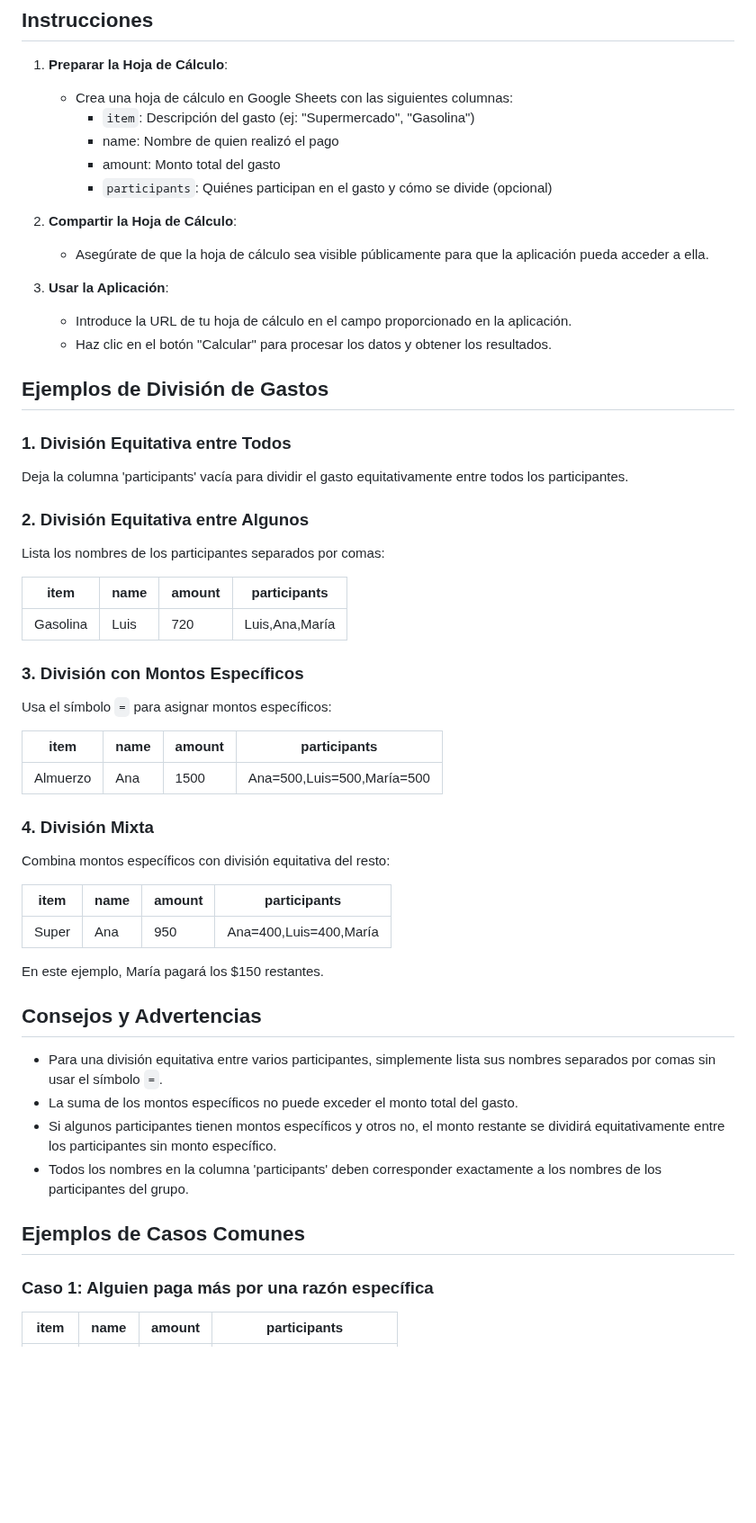
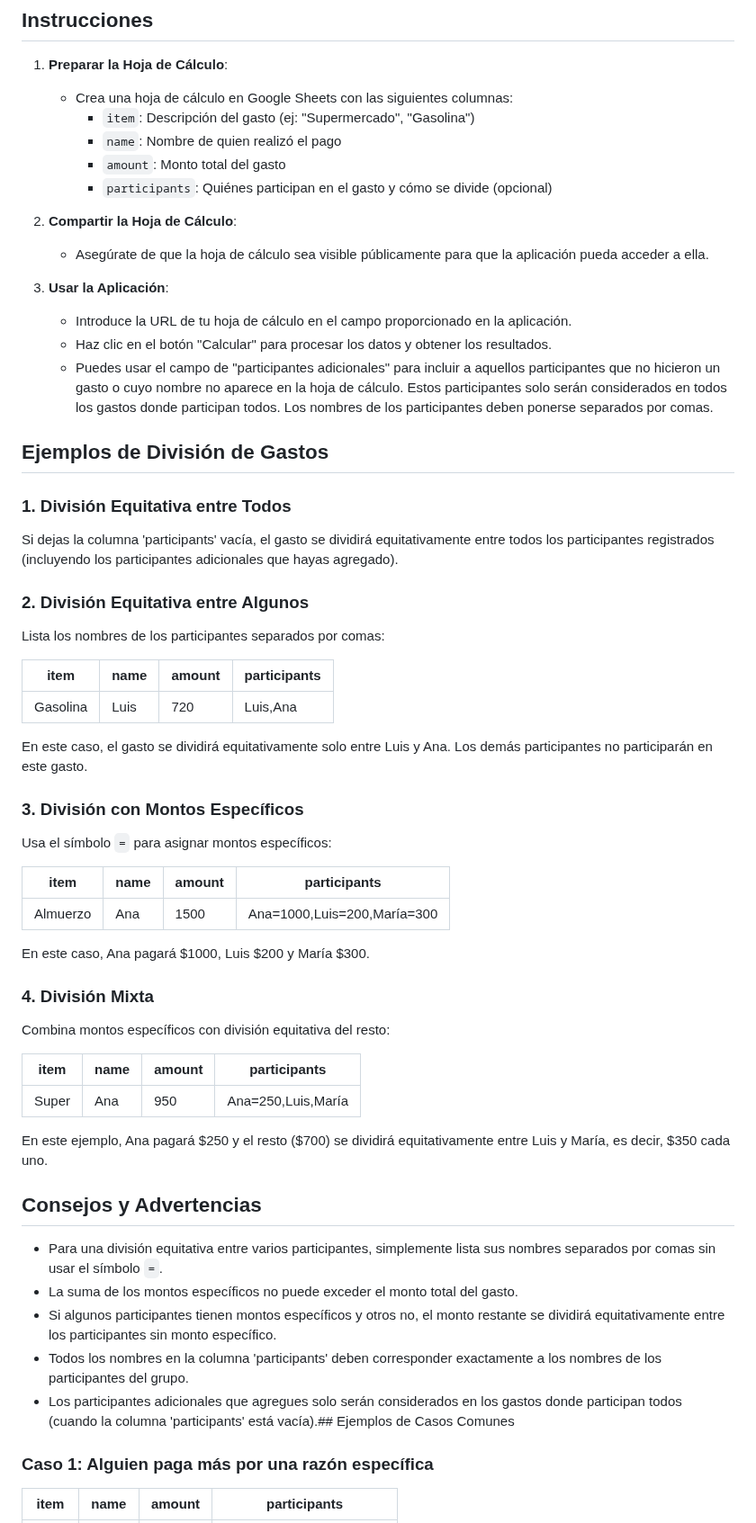
Before and after one commit to jjsantos01/open-split, a Markdown page: README.md, the part around the change. Shown at 90% size. GitHub-like rendering; blank space fills up the shorter version.

Commit message:
Update README.md to clarify participant input and expense division examples

```diff
--- a/README.md
+++ b/README.md
@@ -9,8 +9,8 @@ Disponible en: [https://jjsantos01.github.io//open-split/](https://jjsantos01.gi
 1. **Preparar la Hoja de Cálculo**:
    - Crea una hoja de cálculo en Google Sheets con las siguientes columnas:
      - `item`: Descripción del gasto (ej: "Supermercado", "Gasolina")
-     - name: Nombre de quien realizó el pago
-     - amount: Monto total del gasto
+     - `name`: Nombre de quien realizó el pago
+     - `amount`: Monto total del gasto
      - `participants`: Quiénes participan en el gasto y cómo se divide (opcional)
 
 2. **Compartir la Hoja de Cálculo**:
@@ -19,36 +19,39 @@ Disponible en: [https://jjsantos01.github.io//open-split/](https://jjsantos01.gi
 3. **Usar la Aplicación**:
    - Introduce la URL de tu hoja de cálculo en el campo proporcionado en la aplicación.
    - Haz clic en el botón "Calcular" para procesar los datos y obtener los resultados.
+   - Puedes usar el campo de "participantes adicionales" para incluir a aquellos participantes que no hicieron un gasto o cuyo nombre no aparece en la hoja de cálculo. Estos participantes solo serán considerados en todos los gastos donde participan todos. Los nombres de los participantes deben ponerse separados por comas.
 
 ## Ejemplos de División de Gastos
 
 ### 1. División Equitativa entre Todos
-Deja la columna 'participants' vacía para dividir el gasto equitativamente entre todos los participantes.
+Si dejas la columna 'participants' vacía, el gasto se dividirá equitativamente entre todos los participantes registrados (incluyendo los participantes adicionales que hayas agregado).
 
 ### 2. División Equitativa entre Algunos
 Lista los nombres de los participantes separados por comas:
 
-| item     | name | amount | participants      |
-|----------|------|--------|-------------------|
-| Gasolina | Luis | 720    | Luis,Ana,María    |
+| item     | name | amount | participants |
+|----------|------|--------|--------------|
+| Gasolina | Luis | 720    | Luis,Ana     |
 
+En este caso, el gasto se dividirá equitativamente solo entre Luis y Ana. Los demás participantes no participarán en este gasto.
 
 ### 3. División con Montos Específicos
 Usa el símbolo `=` para asignar montos específicos:
 
-| item    | name | amount | participants           |
-|---------|------|--------|------------------------|
-| Almuerzo| Ana  | 1500   | Ana=500,Luis=500,María=500 |
+| item     | name | amount | participants              |
+|----------|------|--------|---------------------------|
+| Almuerzo | Ana  | 1500   | Ana=1000,Luis=200,María=300 |
 
+En este caso, Ana pagará $1000, Luis $200 y María $300.
 
 ### 4. División Mixta
 Combina montos específicos con división equitativa del resto:
 
-| item  | name | amount | participants           |
-|-------|------|--------|------------------------|
-| Super | Ana  | 950    | Ana=400,Luis=400,María |
+| item  | name | amount | participants      |
+|-------|------|--------|-------------------|
+| Super | Ana  | 950    | Ana=250,Luis,María |
 
-En este ejemplo, María pagará los $150 restantes.
+En este ejemplo, Ana pagará $250 y el resto ($700) se dividirá equitativamente entre Luis y María, es decir, $350 cada uno.
 
 ## Consejos y Advertencias
 
@@ -56,8 +59,7 @@ En este ejemplo, María pagará los $150 restantes.
 - La suma de los montos específicos no puede exceder el monto total del gasto.
 - Si algunos participantes tienen montos específicos y otros no, el monto restante se dividirá equitativamente entre los participantes sin monto específico.
 - Todos los nombres en la columna 'participants' deben corresponder exactamente a los nombres de los participantes del grupo.
-
-## Ejemplos de Casos Comunes
+- Los participantes adicionales que agregues solo serán considerados en los gastos donde participan todos (cuando la columna 'participants' está vacía).## Ejemplos de Casos Comunes
 
 ### Caso 1: Alguien paga más por una razón específica
 
```
